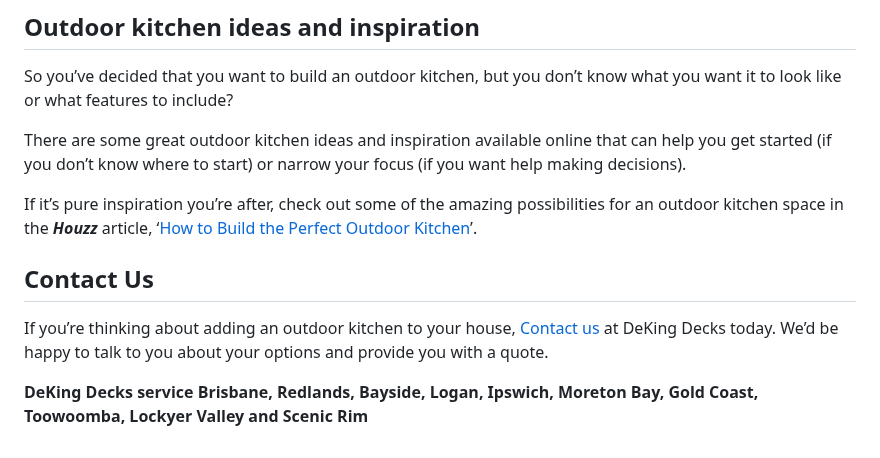
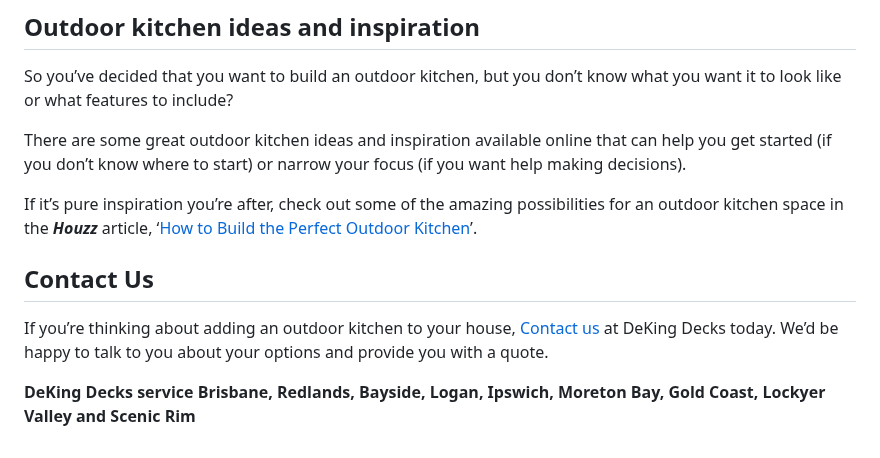
Before and after one commit to thriveweb/deking-new, a Markdown page: content/posts/2018-10-30-need-outdoor-kitchen-ideas.md, the part around the change. Rendered like a GitHub page.

Commit message:
Update Post “2018-10-30-need-outdoor-kitchen-ideas”

```diff
--- a/content/posts/2018-10-30-need-outdoor-kitchen-ideas.md
+++ b/content/posts/2018-10-30-need-outdoor-kitchen-ideas.md
@@ -62,10 +62,10 @@ So you’ve decided that you want to build an outdoor kitchen, but you don’t k
 
 There are some great outdoor kitchen ideas and inspiration available online that can help you get started (if you don’t know where to start) or narrow your focus (if you want help making decisions).
 
-If it’s pure inspiration you’re after, check out some of the amazing possibilities for an outdoor kitchen space in the **_Houzz_** article, ‘[How to Build the Perfect Outdoor Kitchen](https://www.houzz.com/magazine/how-to-build-the-perfect-outdoor-kitchen-stsetivw-vs~64023153?vm=thumbs)’.
+If it’s pure inspiration you’re after, check out some of the amazing possibilities for an outdoor kitchen space in the _**Houzz**_ article, ‘[How to Build the Perfect Outdoor Kitchen](https://www.houzz.com/magazine/how-to-build-the-perfect-outdoor-kitchen-stsetivw-vs~64023153?vm=thumbs)’.
 
 ## Contact Us
 
 If you’re thinking about adding an outdoor kitchen to your house, [Contact us](https://www.dekingdecks.com.au/contact/) at DeKing Decks today. We’d be happy to talk to you about your options and provide you with a quote.
 
-**DeKing Decks service Brisbane, Redlands, Bayside, Logan, Ipswich, Moreton Bay, Gold Coast, Toowoomba, Lockyer Valley and Scenic Rim**
+**DeKing Decks service Brisbane, Redlands, Bayside, Logan, Ipswich, Moreton Bay, Gold Coast, Lockyer Valley and Scenic Rim**
```
